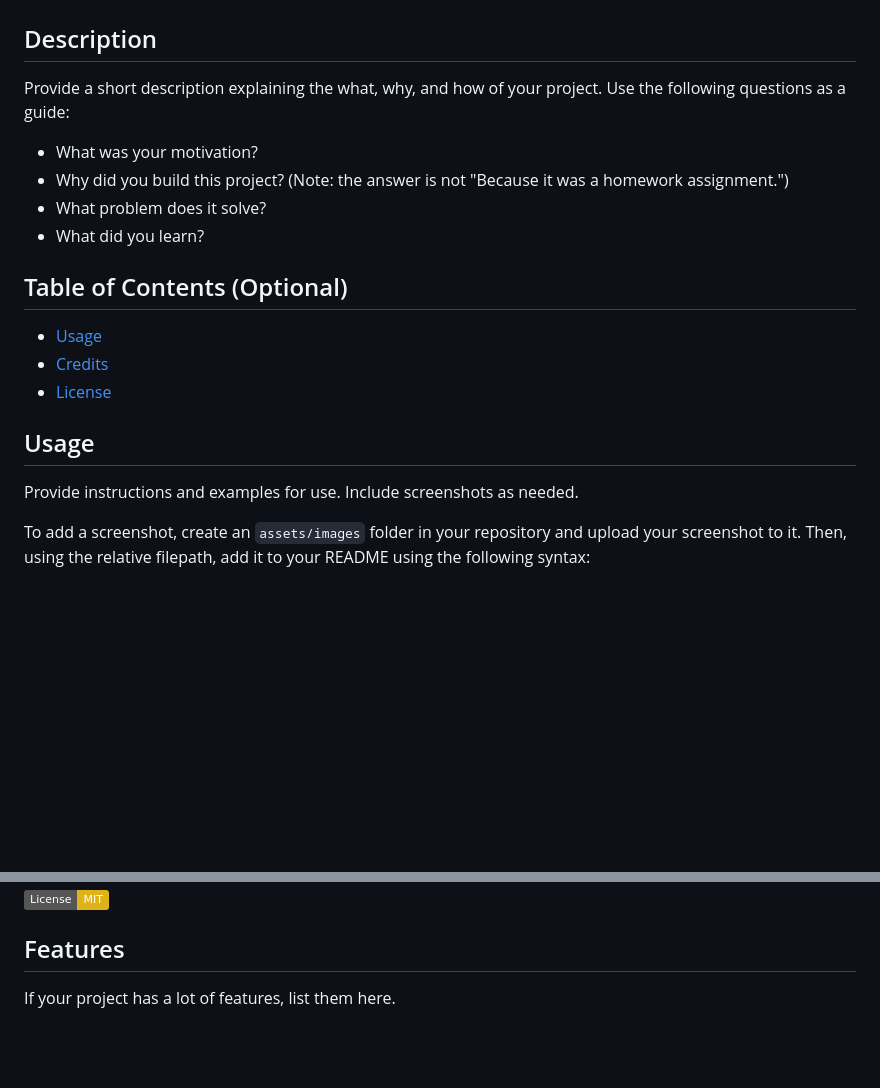
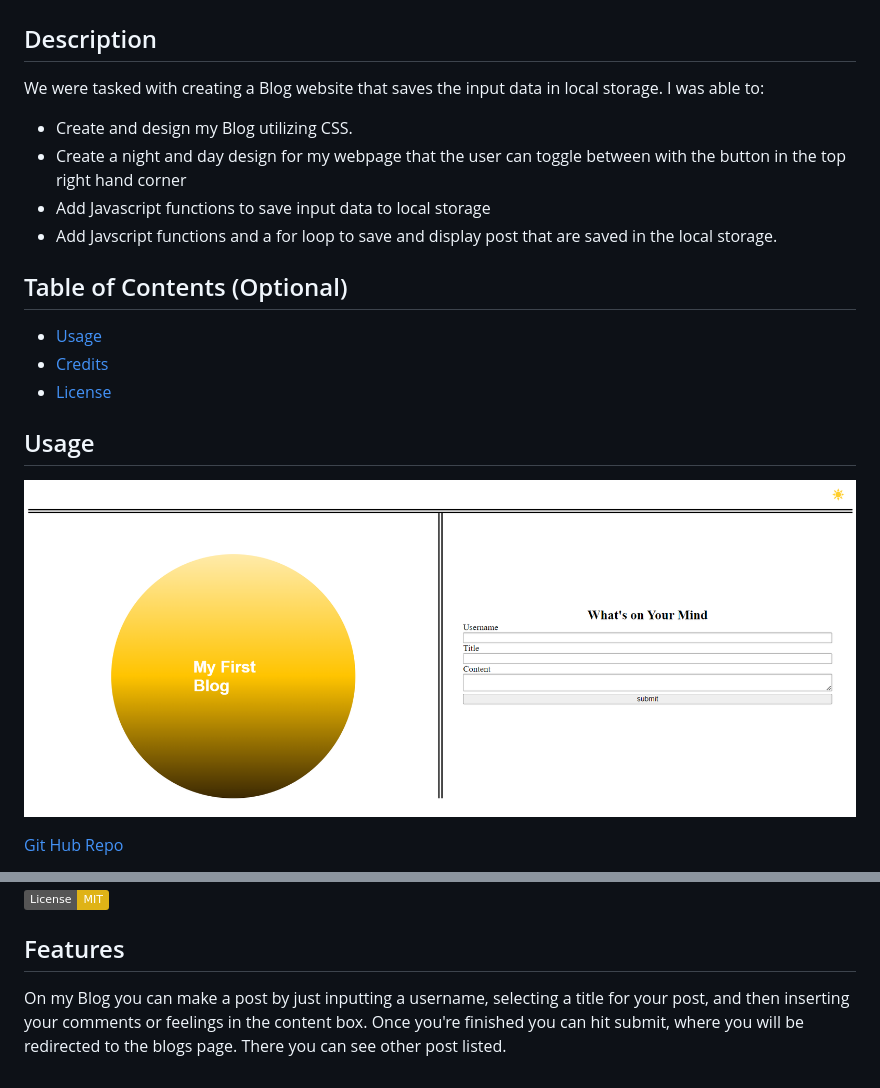
Before and after one commit to Kadeemking/Module-4-Challenge, a Markdown page: README.md, 2 parts joined by grey strips. Rendered like a GitHub page; pictures changed too: assets/photos/image.png (added); badges without logos; blank space fills up the shorter version.

Commit message:
finished README

```diff
--- a/README.md
+++ b/README.md
@@ -2,12 +2,12 @@
 
 ## Description
 
-Provide a short description explaining the what, why, and how of your project. Use the following questions as a guide:
+We were tasked with creating a Blog website that saves the input data in local storage. I was able to:
 
-- What was your motivation?
-- Why did you build this project? (Note: the answer is not "Because it was a homework assignment.")
-- What problem does it solve?
-- What did you learn?
+- Create and design my Blog utilizing CSS.
+- Create a night and day design for my webpage that the user can toggle between with the button in the top right hand corner
+- Add Javascript functions to save input data to local storage
+- Add Javscript functions and a for loop to save and display post that are saved in the local storage.
 
 ## Table of Contents (Optional)
 
@@ -17,7 +17,7 @@ Provide a short description explaining the what, why, and how of your project. U
 
 ## Usage
 
-Provide instructions and examples for use. Include screenshots as needed.
+![alt text](./assets/photos/image.png)
 
-To add a screenshot, create an `assets/images` folder in your repository and upload your screenshot to it. Then, using the relative filepath, add it to your README using the following syntax:
+<a href="https://github.com/Kadeemking/Module-4-Challenge.git">Git Hub Repo</a>
 
@@ -33,4 +33,4 @@ To add a screenshot, create an `assets/images` folder in your repository and upl
 
 ## Features
 
-If your project has a lot of features, list them here.
+On my Blog you can make a post by just inputting a username, selecting a title for your post, and then inserting your comments or feelings in the content box. Once you're finished you can hit submit, where you will be redirected to the blogs page. There you can see other post listed.
```
Also changed, not shown: other parts of README.md (+1 -1 lines).
